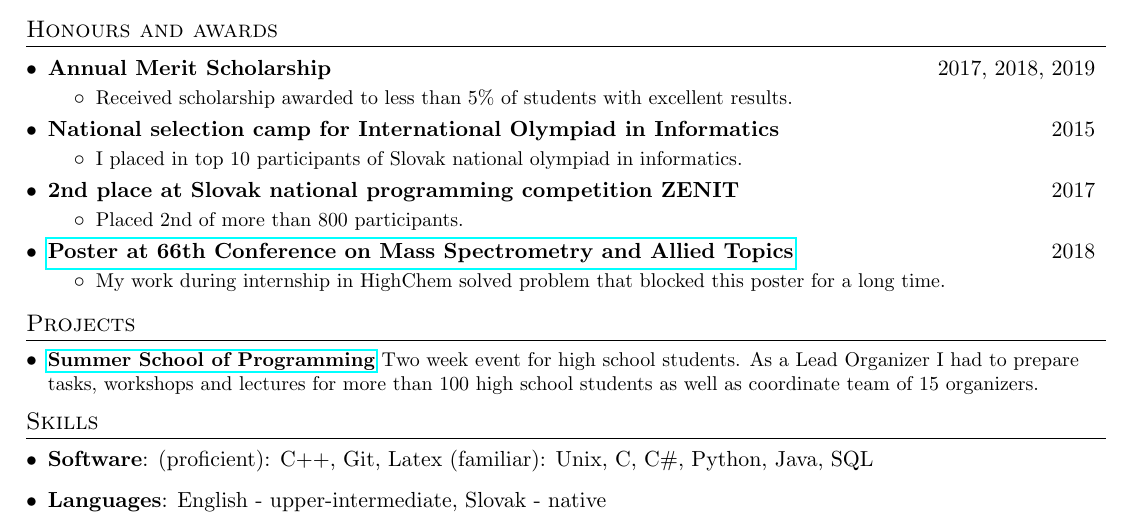
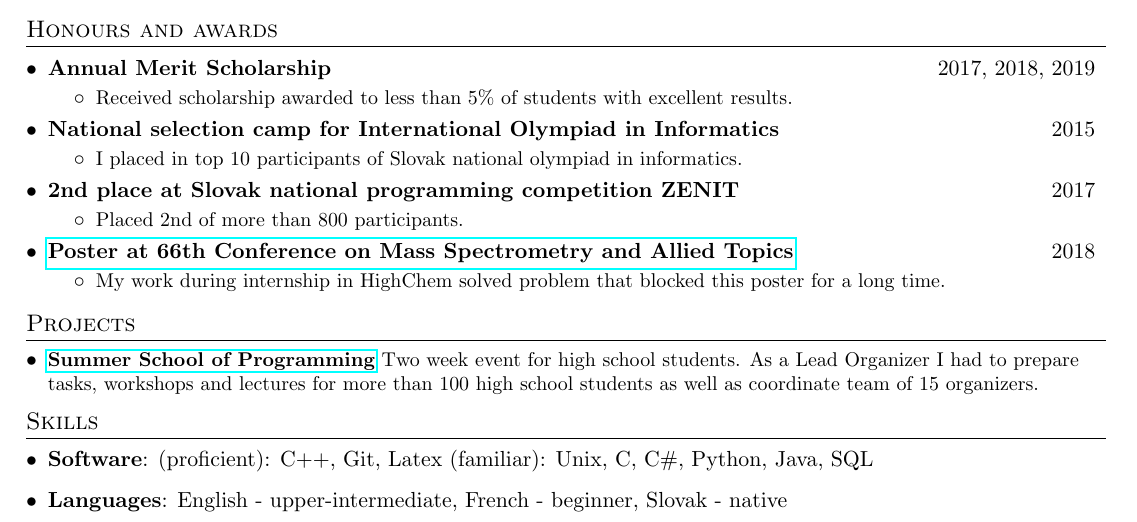
Before and after one commit to Aj0SK/cv, a LaTeX CV (resume.tex): part of the page, cut so that both start at the same text. Compiled offline with pdfLaTeX.

Commit message:
change 7

```diff
--- a/resume.tex
+++ b/resume.tex
@@ -195,7 +195,7 @@
      \textbf{Software}{: (proficient): C++, Git, Latex (familiar): Unix, C, C\#, Python, Java, SQL}
      \hfill
    }\item{
-    \textbf{Languages}{: English - upper-intermediate, Slovak - native}
+    \textbf{Languages}{: English - upper-intermediate, French - beginner, Slovak - native}
     }
  \resumeSubHeadingListEnd
 
```
